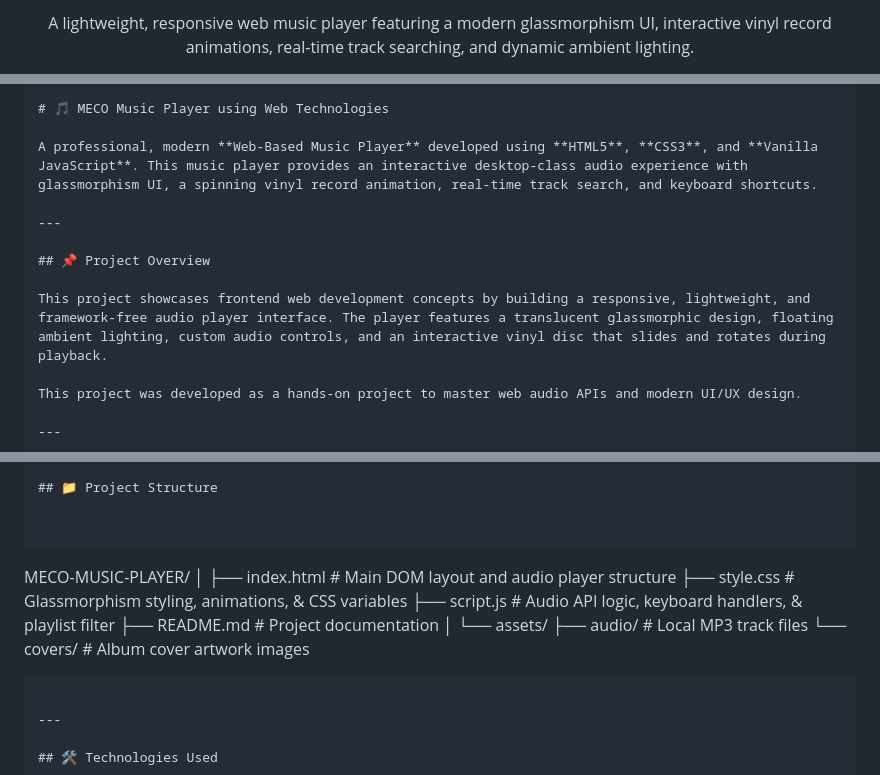
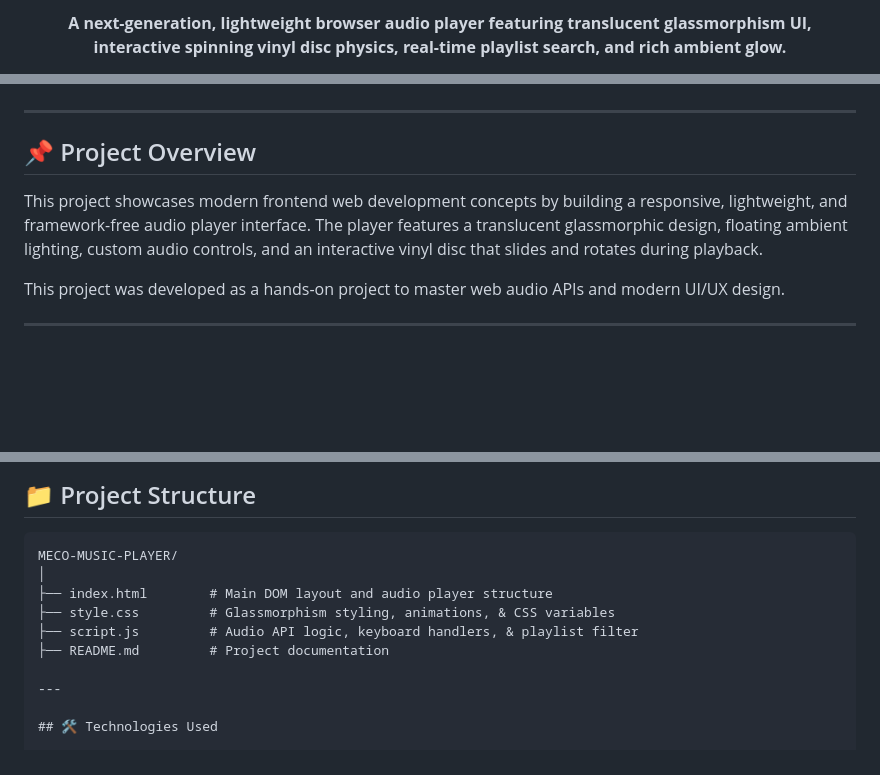
Before and after one commit to HarshHCC/meco-music, a Markdown page: README.md, 3 parts joined by grey strips. Drawn GitHub-style; blank space fills up the shorter version.

Commit message:
Revise README for MECO Music Player
Updated README to reflect new project name and features.

````diff
--- a/README.md
+++ b/README.md
@@ -14,4 +16,4 @@
 <p align="center">
-  A lightweight, responsive web music player featuring a modern glassmorphism UI, interactive vinyl record animations, real-time track searching, and dynamic ambient lighting.
+  <b>A next-generation, lightweight browser audio player featuring translucent glassmorphism UI, interactive spinning vinyl disc physics, real-time playlist search, and rich ambient glow.</b>
 </p>
 
@@ -19,17 +26,11 @@
 
 </div>
-
-
-```markdown
-# 🎵 MECO Music Player using Web Technologies
-
-A professional, modern **Web-Based Music Player** developed using **HTML5**, **CSS3**, and **Vanilla JavaScript**. This music player provides an interactive desktop-class audio experience with glassmorphism UI, a spinning vinyl record animation, real-time track search, and keyboard shortcuts.
 
 ---
 
 ## 📌 Project Overview
 
-This project showcases frontend web development concepts by building a responsive, lightweight, and framework-free audio player interface. The player features a translucent glassmorphic design, floating ambient lighting, custom audio controls, and an interactive vinyl disc that slides and rotates during playback.
+This project showcases modern frontend web development concepts by building a responsive, lightweight, and framework-free audio player interface. The player features a translucent glassmorphic design, floating ambient lighting, custom audio controls, and an interactive vinyl disc that slides and rotates during playback.
 
 This project was developed as a hands-on project to master web audio APIs and modern UI/UX design.
 
@@ -52,21 +53,13 @@ This project was developed as a hands-on project to master web audio APIs and mo
 
 ## 📁 Project Structure
 
-
-```
-
+```text
 MECO-MUSIC-PLAYER/
 │
 ├── index.html        # Main DOM layout and audio player structure
 ├── style.css         # Glassmorphism styling, animations, & CSS variables
 ├── script.js         # Audio API logic, keyboard handlers, & playlist filter
 ├── README.md         # Project documentation
-│
-└── assets/
-├── audio/        # Local MP3 track files
-└── covers/       # Album cover artwork images
-
-```
 
 ---
 
````
Also changed, not shown: other parts of README.md (+11 -4 lines).
